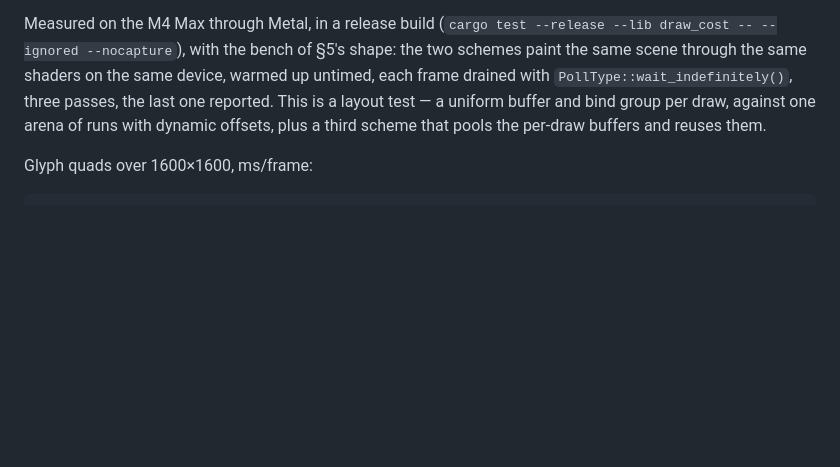
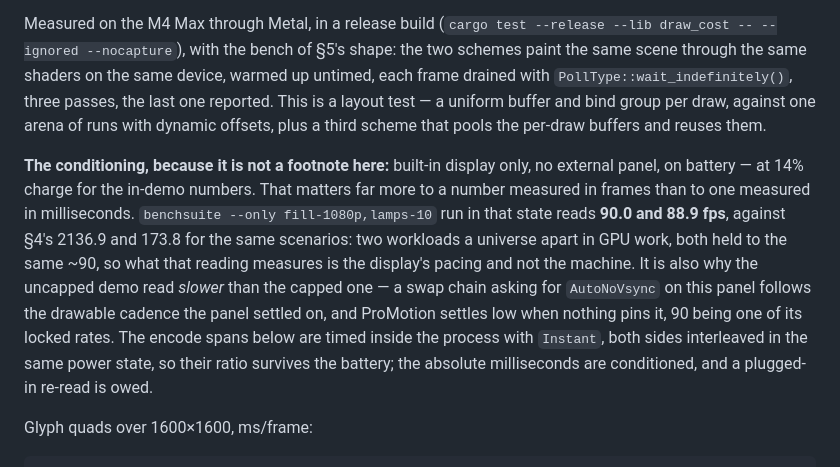
Before and after one commit to perlindgren/frost, a Markdown page: docs/benchmarking.md, the part around the change. Drawn GitHub-style; blank space fills up the shorter version.

Commit message:
condition the m4 numbers on battery

````diff
--- a/docs/benchmarking.md
+++ b/docs/benchmarking.md
@@ -210,6 +210,20 @@ This is a layout test — a uniform buffer and bind group per draw, against one
 arena of runs with dynamic offsets, plus a third scheme that pools the
 per-draw buffers and reuses them.
 
+**The conditioning, because it is not a footnote here:** built-in display only,
+no external panel, on battery — at 14% charge for the in-demo numbers. That
+matters far more to a number measured in frames than to one measured in
+milliseconds. `benchsuite --only fill-1080p,lamps-10` run in that state reads
+**90.0 and 88.9 fps**, against §4's 2136.9 and 173.8 for the same scenarios:
+two workloads a universe apart in GPU work, both held to the same ~90, so what
+that reading measures is the display's pacing and not the machine. It is also
+why the uncapped demo read *slower* than the capped one — a swap chain asking
+for `AutoNoVsync` on this panel follows the drawable cadence the panel settled
+on, and ProMotion settles low when nothing pins it, 90 being one of its locked
+rates. The encode spans below are timed inside the process with `Instant`, both
+sides interleaved in the same power state, so their ratio survives the battery;
+the absolute milliseconds are conditioned, and a plugged-in re-read is owed.
+
 Glyph quads over 1600×1600, ms/frame:
 
 ```text
````
